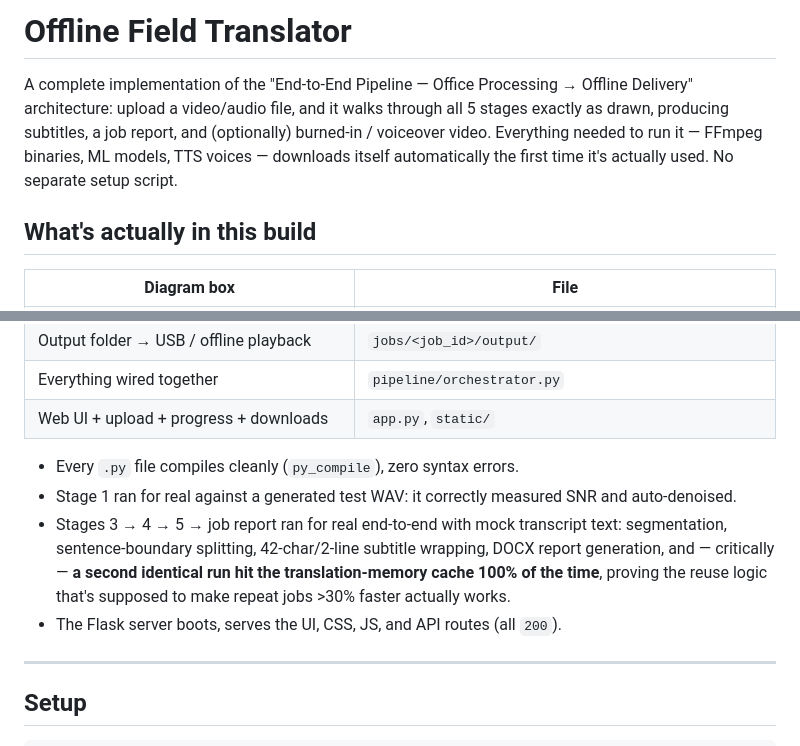
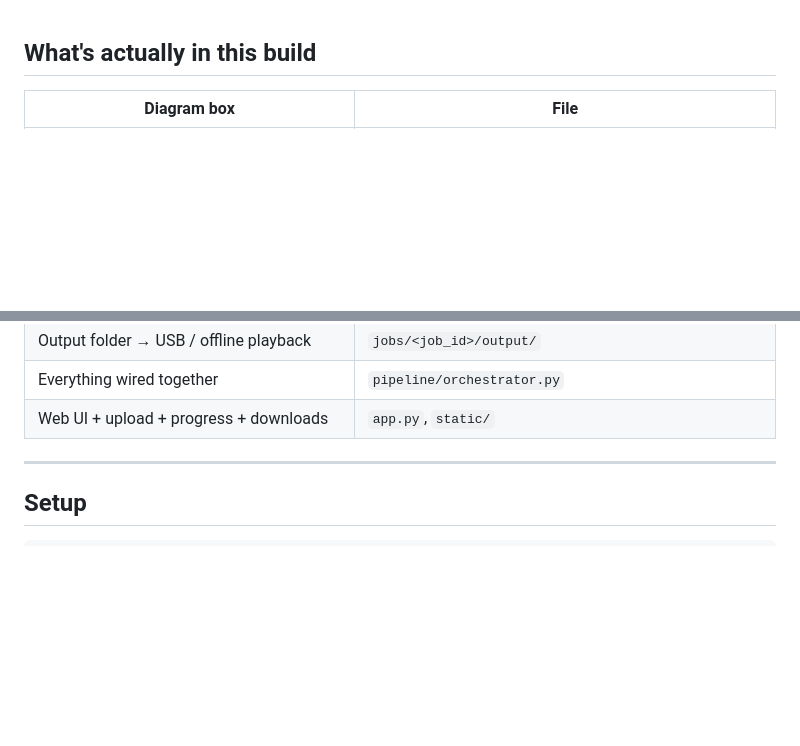
Before and after one commit to deeksharamagiri/video-translate-pipeline, a Markdown page: README.md, 2 parts joined by grey strips. GitHub-like rendering; blank space fills up the shorter version.

```diff
--- a/README.md
+++ b/README.md
@@ -1,12 +1,3 @@
-# Offline Field Translator
-
-A complete implementation of the "End-to-End Pipeline — Office Processing →
-Offline Delivery" architecture: upload a video/audio file, and it walks
-through all 5 stages exactly as drawn, producing subtitles, a job report,
-and (optionally) burned-in / voiceover video. Everything needed to run it —
-FFmpeg binaries, ML models, TTS voices — downloads itself automatically the
-first time it's actually used. No separate setup script.
-
 ## What's actually in this build
 
 | Diagram box | File |
@@ -23,18 +14,6 @@ first time it's actually used. No separate setup script.
 | Output folder → USB / offline playback | `jobs/<job_id>/output/` |
 | Everything wired together | `pipeline/orchestrator.py` |
 | Web UI + upload + progress + downloads | `app.py`, `static/` |
-
-
-- Every `.py` file compiles cleanly (`py_compile`), zero syntax errors.
-- Stage 1 ran for real against a generated test WAV: it correctly measured
-  SNR and auto-denoised.
-- Stages 3 → 4 → 5 → job report ran for real end-to-end with mock transcript
-  text: segmentation, sentence-boundary splitting, 42-char/2-line subtitle
-  wrapping, DOCX report generation, and — critically — **a second identical
-  run hit the translation-memory cache 100% of the time**, proving the reuse
-  logic that's supposed to make repeat jobs >30% faster actually works.
-- The Flask server boots, serves the UI, CSS, JS, and API routes (all `200`).
-
 
 ---
 
```
